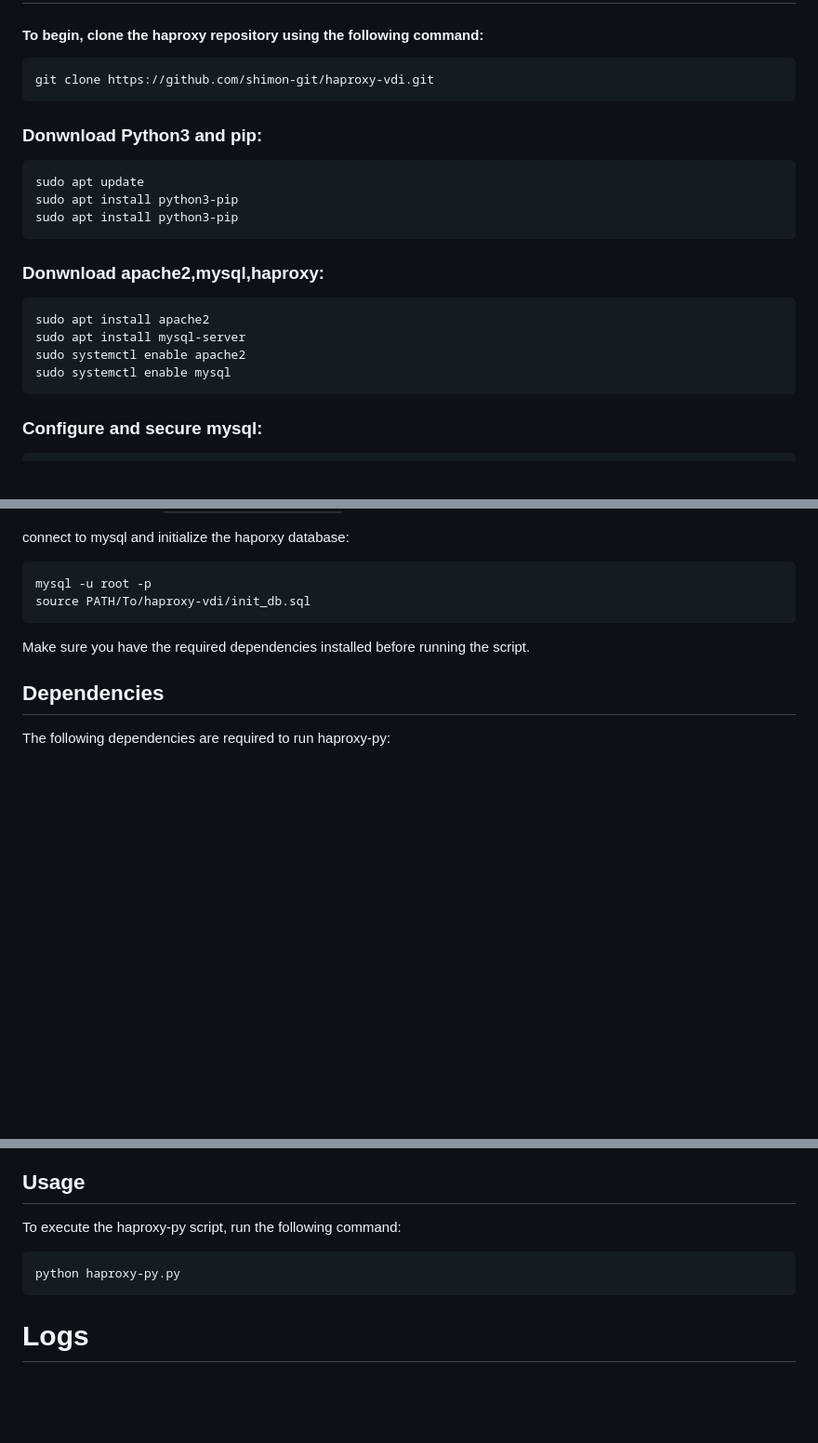
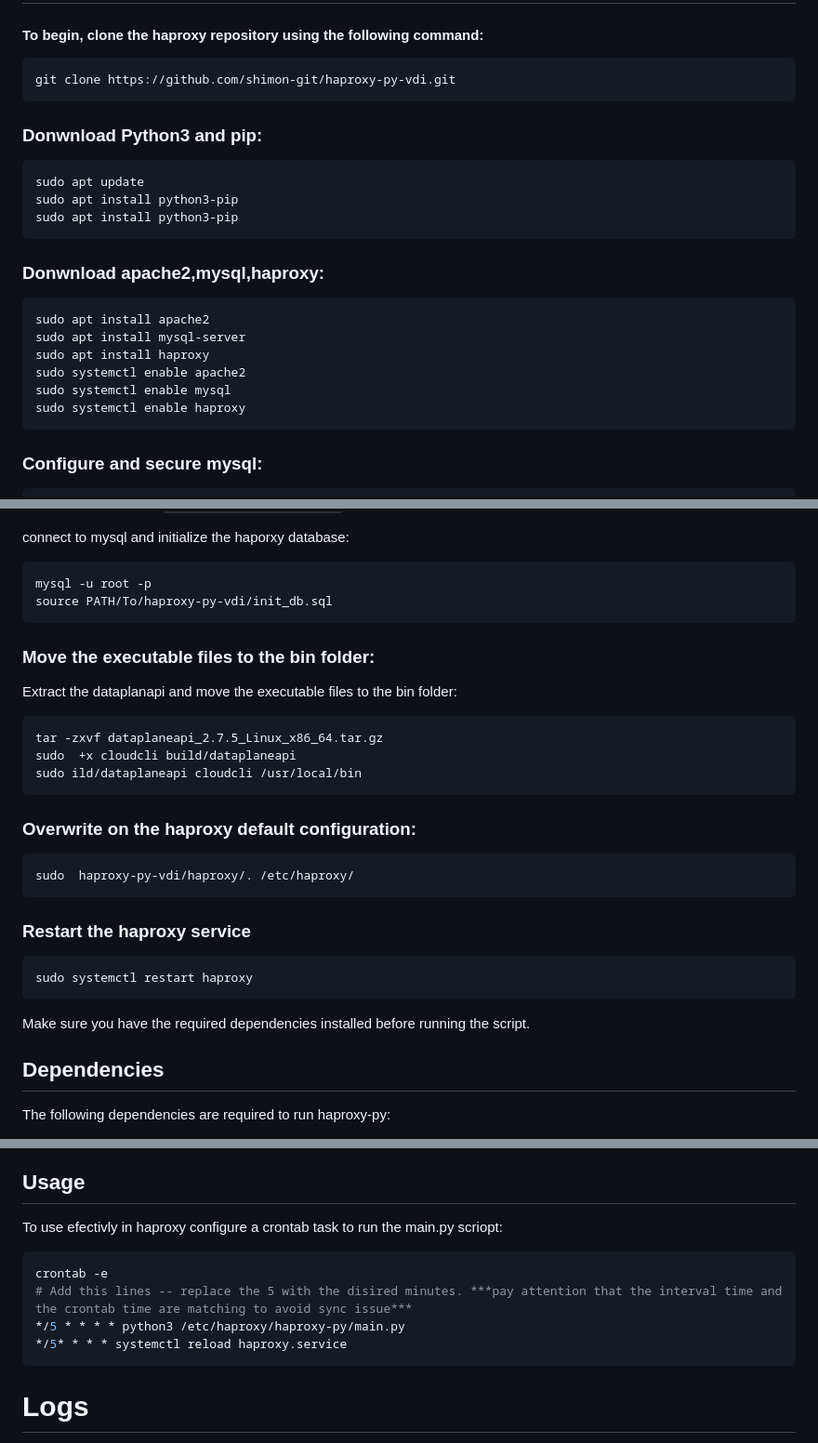
Before and after one commit to shimon-git/haproxy-py-vdi, a Markdown page: README.md, 3 parts joined by grey strips. Shown at 93% size. GitHub-like rendering; blank space fills up the shorter version.

````diff
--- a/README.md
+++ b/README.md
@@ -15,7 +15,7 @@ Now, let's proceed with the setup:
 #### To begin, clone the haproxy repository using the following command:
 
 ```shell
-git clone https://github.com/shimon-git/haproxy-vdi.git
+git clone https://github.com/shimon-git/haproxy-py-vdi.git
 ```
 
 ### Donwnload Python3 and pip:
@@ -31,8 +31,10 @@ sudo apt install python3-pip
 ```shell
 sudo apt install apache2
 sudo apt install mysql-server
+sudo apt install haproxy
 sudo systemctl enable apache2
 sudo systemctl enable mysql
+sudo systemctl enable haproxy
 ```
 
 ### Configure and secure mysql:
@@ -66,9 +68,30 @@ connect to mysql and initialize the haporxy database:
 
 ```shell
 mysql -u root -p
-source PATH/To/haproxy-vdi/init_db.sql
+source PATH/To/haproxy-py-vdi/init_db.sql
 ```
 
+### Move the executable files to the bin folder:
+
+Extract the dataplanapi and move the executable files to the bin folder:
+
+```shell
+tar -zxvf dataplaneapi_2.7.5_Linux_x86_64.tar.gz
+sudo  +x cloudcli build/dataplaneapi
+sudo ild/dataplaneapi cloudcli /usr/local/bin
+```
+
+### Overwrite on the haproxy default configuration:
+
+```shell
+sudo  haproxy-py-vdi/haproxy/. /etc/haproxy/
+```
+
+### Restart the haproxy service
+
+```shell
+sudo systemctl restart haproxy
+```
 
 Make sure you have the required dependencies installed before running the script.
 ## Dependencies
@@ -104,10 +127,13 @@ Open the `haproxy/haproxy-py/haproxypy.yml` file and modify the following parame
 
 ## Usage
 
-To execute the haproxy-py script, run the following command:
+To use efectivly in haproxy configure a crontab task to run the main.py scriopt:
 
 ```shell
-python haproxy-py.py
+crontab -e
+# Add this lines -- replace the 5 with the disired minutes. ***pay attention that the interval time and the crontab time are matching to avoid sync issue***
+*/5 * * * * python3 /etc/haproxy/haproxy-py/main.py
+*/5* * * * systemctl reload haproxy.service
 ```
 
 # Logs
````
